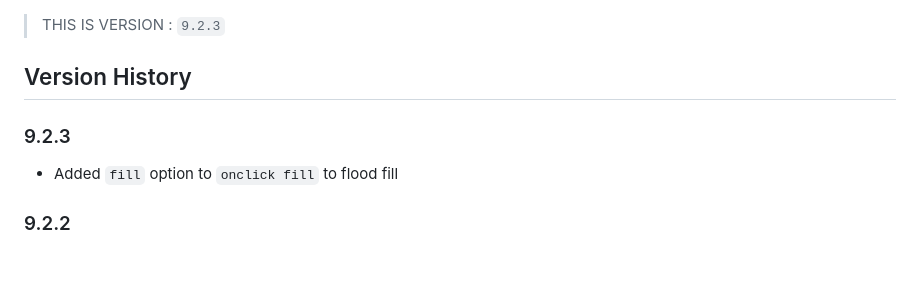
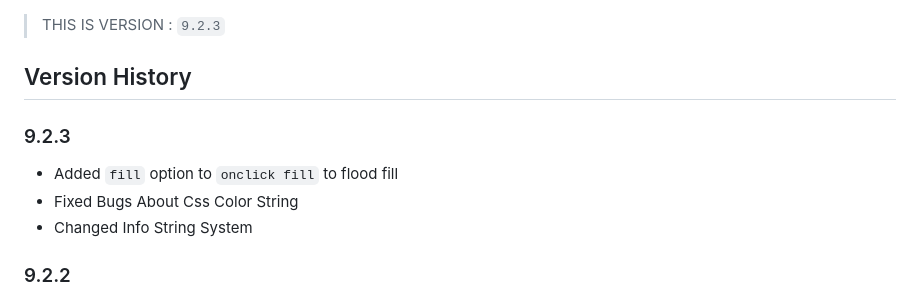
Before and after one commit to YaverJavid/bitmacr.v6, a Markdown page: readme.md, the part around the change. Rendered like a GitHub page; blank space fills up the shorter version.

````diff
--- a/readme.md
+++ b/readme.md
@@ -1,9 +1,10 @@
 > THIS IS VERSION : ```9.2.3```
-
 
 ## Version History
 ### 9.2.3
 - Added ```fill``` option to ```onclick fill``` to flood fill
+- Fixed Bugs About Css Color String
+- Changed Info String System
 
 ### 9.2.2
 - Added ```-``` ```+``` buttons for easy change of canvas size
````
